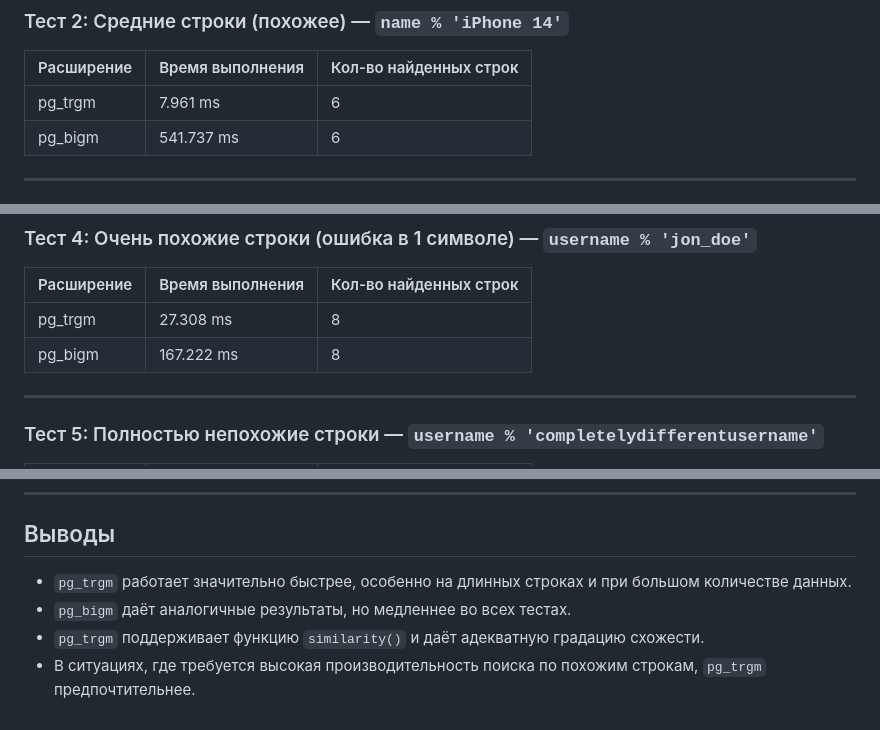
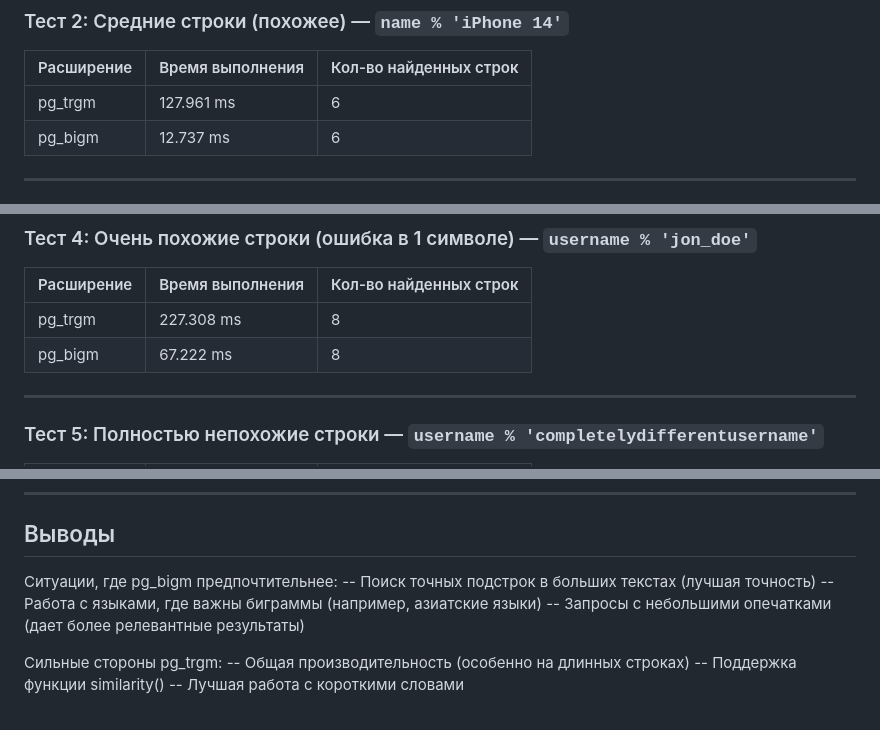
Before and after one commit to Egori11a/db_lab, a Markdown page: 1/3_*/3_check_analyse.md, 3 parts joined by grey strips. Drawn GitHub-style.

```diff
--- a/1/3_*/3_check_analyse.md
+++ b/1/3_*/3_check_analyse.md
@@ -41,8 +41,8 @@
 
 | Расширение | Время выполнения | Кол-во найденных строк |
 |------------|------------------|------------------------|
-| pg_trgm    | 7.961 ms         | 6                      |
-| pg_bigm    | 541.737 ms       | 6                      |
+| pg_trgm    | 127.961 ms         | 6                      |
+| pg_bigm    | 12.737 ms       | 6                      |
 
 ---
 
@@ -59,8 +59,8 @@
 
 | Расширение | Время выполнения | Кол-во найденных строк |
 |------------|------------------|------------------------|
-| pg_trgm    | 27.308 ms        | 8                      |
-| pg_bigm    | 167.222 ms       | 8                      |
+| pg_trgm    | 227.308 ms        | 8                      |
+| pg_bigm    | 67.222 ms       | 8                      |
 
 ---
 
@@ -95,7 +95,12 @@
 
 ## Выводы
 
-- `pg_trgm` работает значительно быстрее, особенно на длинных строках и при большом количестве данных.
-- `pg_bigm` даёт аналогичные результаты, но медленнее во всех тестах.
-- `pg_trgm` поддерживает функцию `similarity()` и даёт адекватную градацию схожести.
-- В ситуациях, где требуется высокая производительность поиска по похожим строкам, `pg_trgm` предпочтительнее.
+Ситуации, где pg_bigm предпочтительнее:
+-- Поиск точных подстрок в больших текстах (лучшая точность)
+-- Работа с языками, где важны биграммы (например, азиатские языки)
+-- Запросы с небольшими опечатками (дает более релевантные результаты)
+
+Сильные стороны pg_trgm:
+-- Общая производительность (особенно на длинных строках)
+-- Поддержка функции similarity()
+-- Лучшая работа с короткими словами
```
